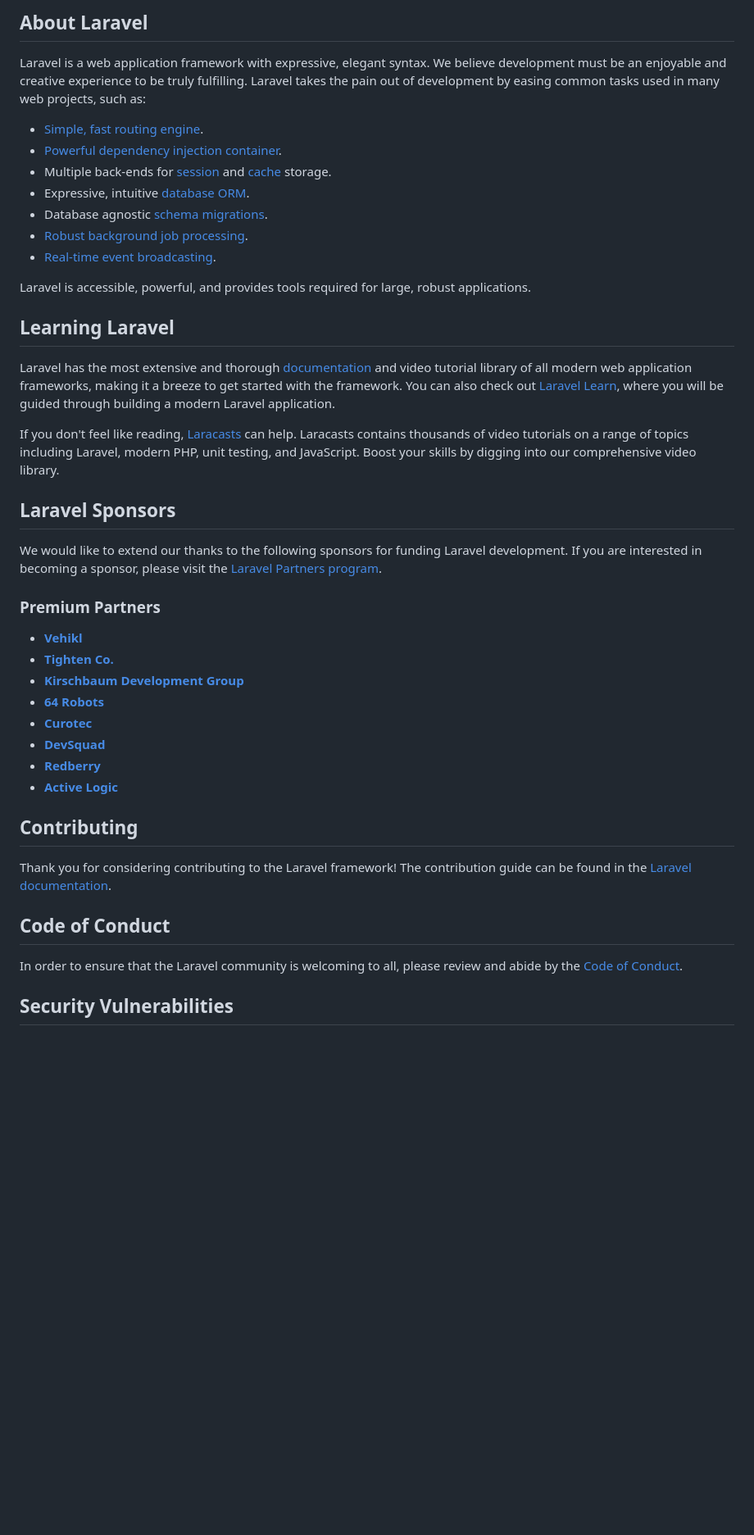
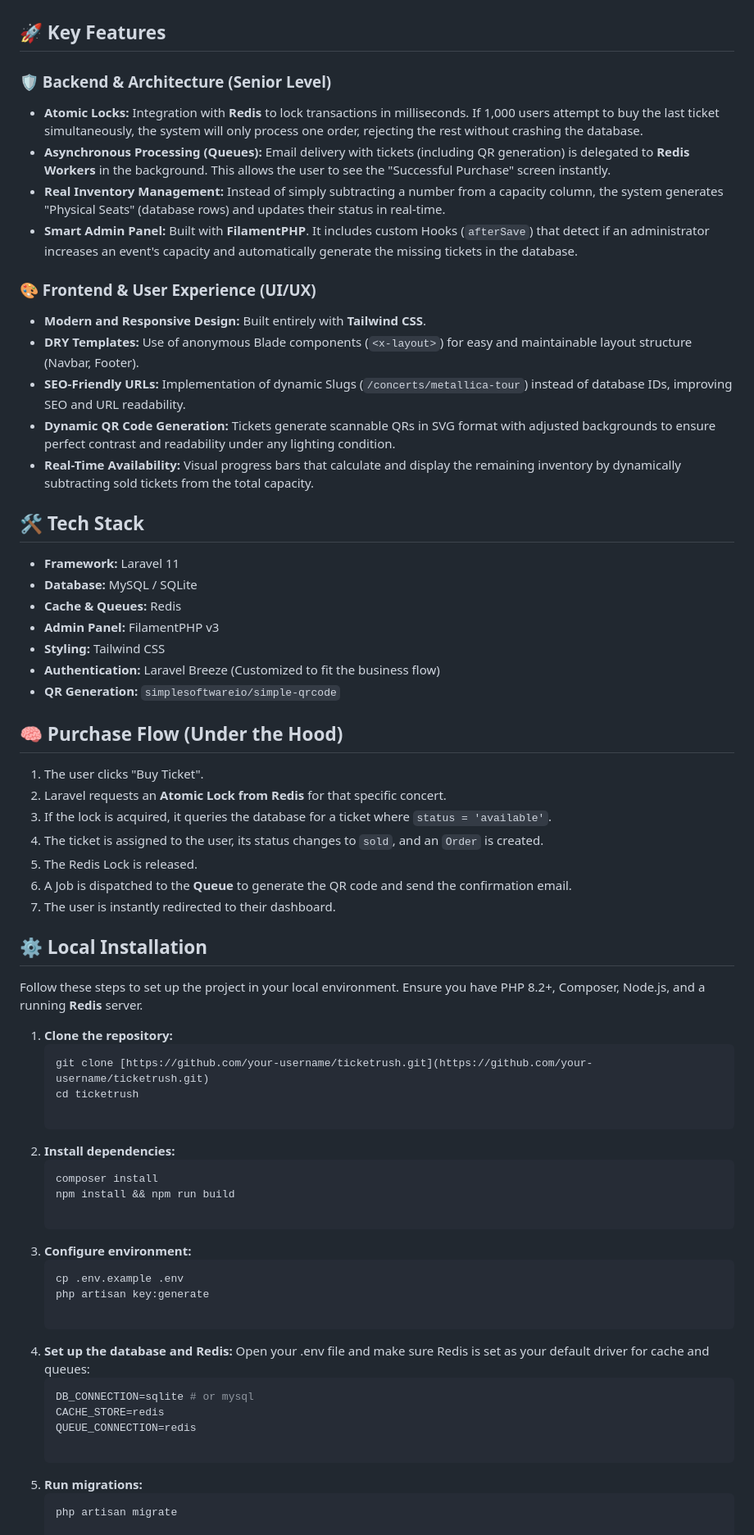
Before and after one commit to gitdalfonso/ticket-rush, a Markdown page: README.md, the part around the change printed below. Shown: that part at 82% size. Drawn GitHub-style; blank space fills up the shorter version.

````diff
--- a/README.md
+++ b/README.md
@@ -9,46 +4,68 @@
 
-## About Laravel
 
-Laravel is a web application framework with expressive, elegant syntax. We believe development must be an enjoyable and creative experience to be truly fulfilling. Laravel takes the pain out of development by easing common tasks used in many web projects, such as:
 
-- [Simple, fast routing engine](https://laravel.com/docs/routing).
-- [Powerful dependency injection container](https://laravel.com/docs/container).
-- Multiple back-ends for [session](https://laravel.com/docs/session) and [cache](https://laravel.com/docs/cache) storage.
-- Expressive, intuitive [database ORM](https://laravel.com/docs/eloquent).
-- Database agnostic [schema migrations](https://laravel.com/docs/migrations).
-- [Robust background job processing](https://laravel.com/docs/queues).
-- [Real-time event broadcasting](https://laravel.com/docs/broadcasting).
+## 🚀 Key Features
 
-Laravel is accessible, powerful, and provides tools required for large, robust applications.
+### 🛡️ Backend & Architecture (Senior Level)
+* **Atomic Locks:** Integration with **Redis** to lock transactions in milliseconds. If 1,000 users attempt to buy the last ticket simultaneously, the system will only process one order, rejecting the rest without crashing the database.
+* **Asynchronous Processing (Queues):** Email delivery with tickets (including QR generation) is delegated to **Redis Workers** in the background. This allows the user to see the "Successful Purchase" screen instantly.
+* **Real Inventory Management:** Instead of simply subtracting a number from a capacity column, the system generates "Physical Seats" (database rows) and updates their status in real-time.
+* **Smart Admin Panel:** Built with **FilamentPHP**. It includes custom Hooks (`afterSave`) that detect if an administrator increases an event's capacity and automatically generate the missing tickets in the database.
 
-## Learning Laravel
+### 🎨 Frontend & User Experience (UI/UX)
+* **Modern and Responsive Design:** Built entirely with **Tailwind CSS**.
+* **DRY Templates:** Use of anonymous Blade components (`<x-layout>`) for easy and maintainable layout structure (Navbar, Footer).
+* **SEO-Friendly URLs:** Implementation of dynamic Slugs (`/concerts/metallica-tour`) instead of database IDs, improving SEO and URL readability.
+* **Dynamic QR Code Generation:** Tickets generate scannable QRs in SVG format with adjusted backgrounds to ensure perfect contrast and readability under any lighting condition.
+* **Real-Time Availability:** Visual progress bars that calculate and display the remaining inventory by dynamically subtracting sold tickets from the total capacity.
 
-Laravel has the most extensive and thorough [documentation](https://laravel.com/docs) and video tutorial library of all modern web application frameworks, making it a breeze to get started with the framework. You can also check out [Laravel Learn](https://laravel.com/learn), where you will be guided through building a modern Laravel application.
+## 🛠️ Tech Stack
 
-If you don't feel like reading, [Laracasts](https://laracasts.com) can help. Laracasts contains thousands of video tutorials on a range of topics including Laravel, modern PHP, unit testing, and JavaScript. Boost your skills by digging into our comprehensive video library.
+* **Framework:** Laravel 11
+* **Database:** MySQL / SQLite
+* **Cache & Queues:** Redis
+* **Admin Panel:** FilamentPHP v3
+* **Styling:** Tailwind CSS
+* **Authentication:** Laravel Breeze (Customized to fit the business flow)
+* **QR Generation:** `simplesoftwareio/simple-qrcode`
 
-## Laravel Sponsors
+## 🧠 Purchase Flow (Under the Hood)
 
-We would like to extend our thanks to the following sponsors for funding Laravel development. If you are interested in becoming a sponsor, please visit the [Laravel Partners program](https://partners.laravel.com).
+1. The user clicks "Buy Ticket".
+2. Laravel requests an **Atomic Lock from Redis** for that specific concert.
+3. If the lock is acquired, it queries the database for a ticket where `status = 'available'`.
+4. The ticket is assigned to the user, its status changes to `sold`, and an `Order` is created.
+5. The Redis Lock is released.
+6. A Job is dispatched to the **Queue** to generate the QR code and send the confirmation email.
+7. The user is instantly redirected to their dashboard.
 
-### Premium Partners
+## ⚙️ Local Installation
 
-- **[Vehikl](https://vehikl.com)**
-- **[Tighten Co.](https://tighten.co)**
-- **[Kirschbaum Development Group](https://kirschbaumdevelopment.com)**
-- **[64 Robots](https://64robots.com)**
-- **[Curotec](https://www.curotec.com/services/technologies/laravel)**
-- **[DevSquad](https://devsquad.com/hire-laravel-developers)**
-- **[Redberry](https://redberry.international/laravel-development)**
-- **[Active Logic](https://activelogic.com)**
+Follow these steps to set up the project in your local environment. Ensure you have PHP 8.2+, Composer, Node.js, and a running **Redis** server.
 
-## Contributing
+1. **Clone the repository:**
+   ```bash
+   git clone [https://github.com/your-username/ticketrush.git](https://github.com/your-username/ticketrush.git)
+   cd ticketrush
 
-Thank you for considering contributing to the Laravel framework! The contribution guide can be found in the [Laravel documentation](https://laravel.com/docs/contributions).
+2. **Install dependencies:**
+   ```bash
+   composer install
+   npm install && npm run build
 
-## Code of Conduct
+3. **Configure environment:**
+    ```bash
+   cp .env.example .env
+   php artisan key:generate
 
-In order to ensure that the Laravel community is welcoming to all, please review and abide by the [Code of Conduct](https://laravel.com/docs/contributions#code-of-conduct).
+4. **Set up the database and Redis:**
+   Open your .env file and make sure Redis is set as your default driver for cache and queues:
+    ```bash
+   DB_CONNECTION=sqlite # or mysql
+   CACHE_STORE=redis
+   QUEUE_CONNECTION=redis
 
-## Security Vulnerabilities
+5. **Run migrations:**
+   ```bash
+   php artisan migrate
 
````
Also changed, not shown: other parts of README.md (+17 -10 lines).
